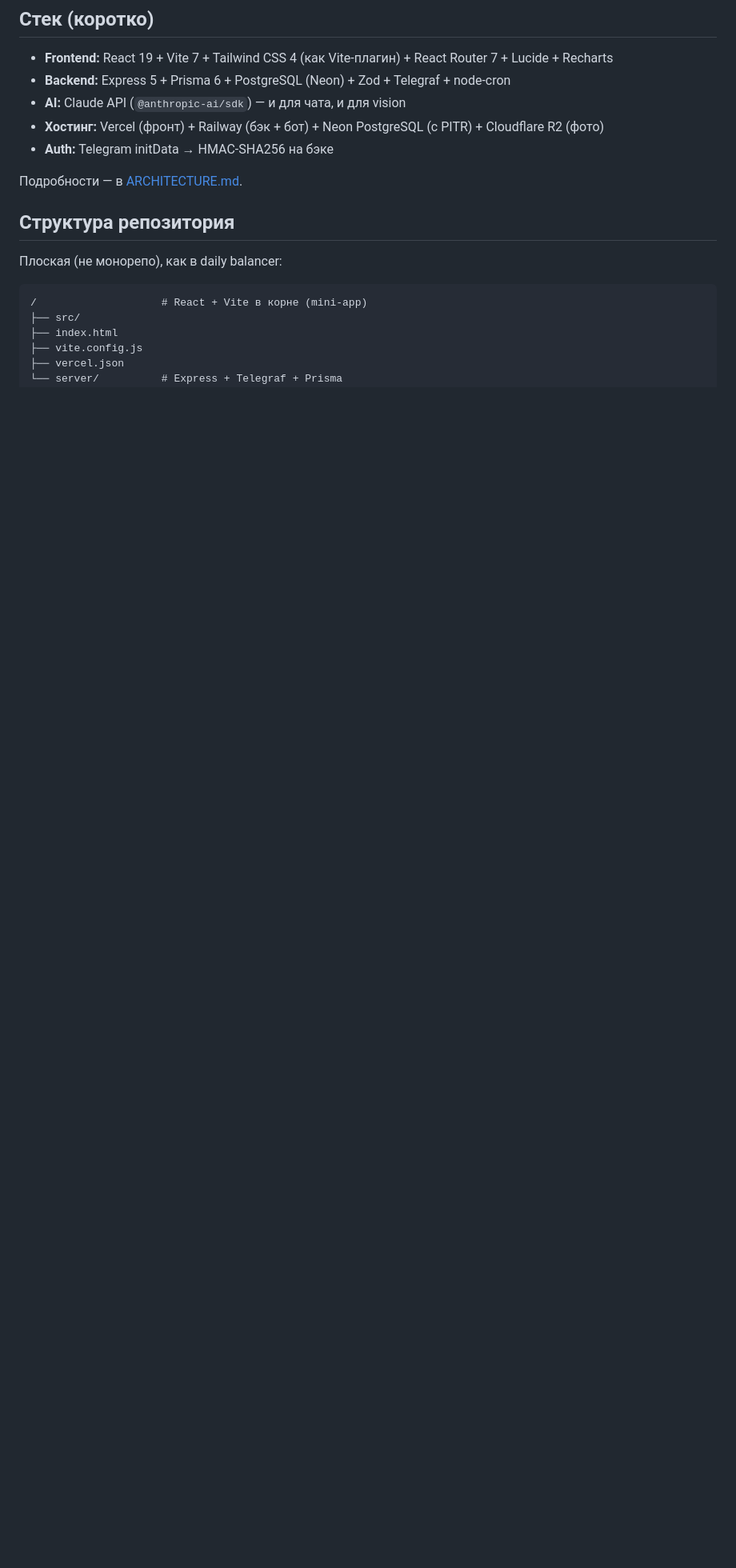
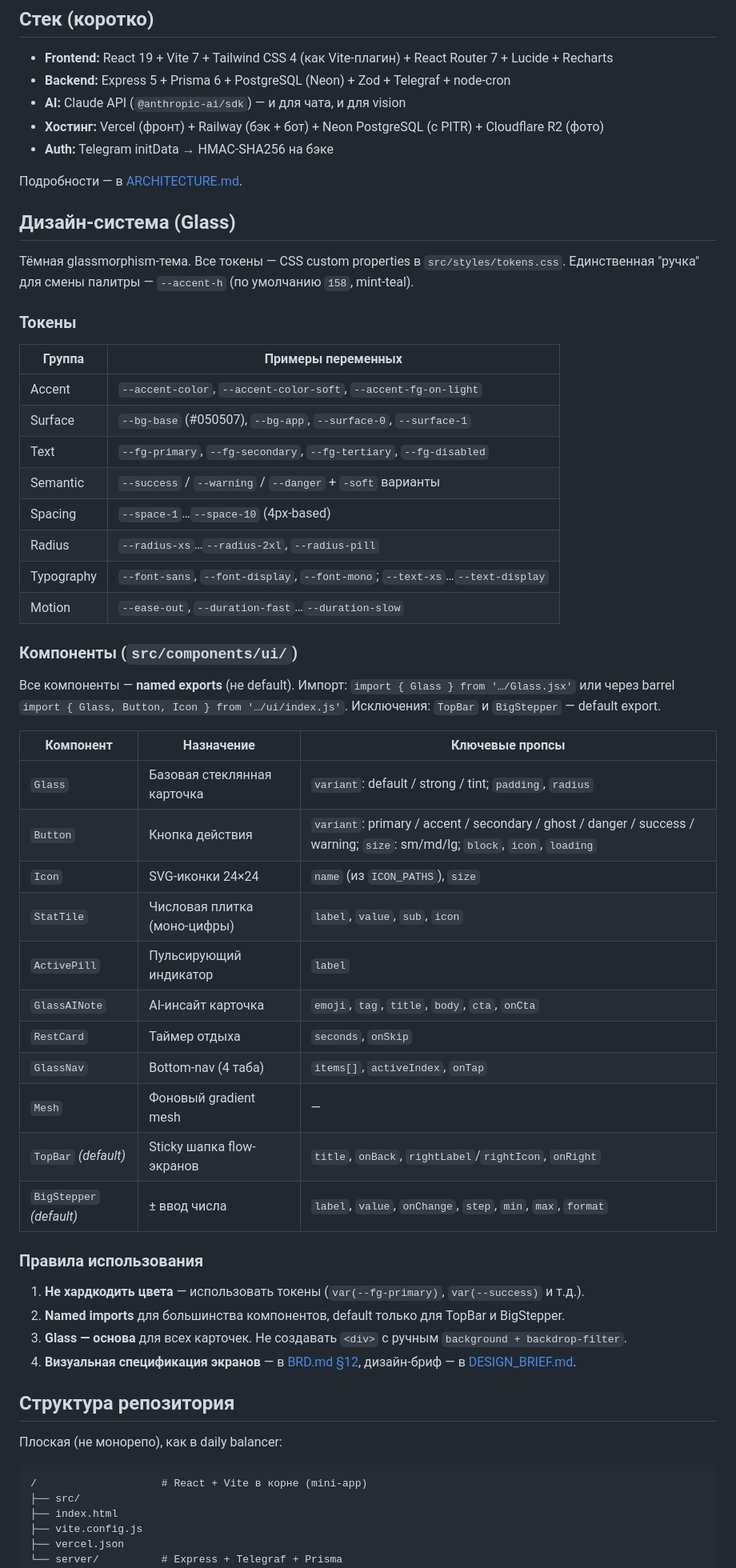
Before and after one commit to vvopeshko/ai-trainer, a Markdown page: CLAUDE.md, the part around the change. Shown at 80% size. Drawn GitHub-style; blank space fills up the shorter version.

Commit message:
docs(claude): add design system (Glass) reference section
Co-Authored-By: Claude Opus 4.6 <noreply@anthropic.com>

```diff
--- a/CLAUDE.md
+++ b/CLAUDE.md
@@ -29,6 +29,48 @@
 - **Auth:** Telegram initData → HMAC-SHA256 на бэке
 
 Подробности — в [ARCHITECTURE.md](ARCHITECTURE.md).
+
+## Дизайн-система (Glass)
+
+Тёмная glassmorphism-тема. Все токены — CSS custom properties в `src/styles/tokens.css`. Единственная "ручка" для смены палитры — `--accent-h` (по умолчанию `158`, mint-teal).
+
+### Токены
+
+| Группа | Примеры переменных |
+|--------|--------------------|
+| Accent | `--accent-color`, `--accent-color-soft`, `--accent-fg-on-light` |
+| Surface | `--bg-base` (#050507), `--bg-app`, `--surface-0`, `--surface-1` |
+| Text | `--fg-primary`, `--fg-secondary`, `--fg-tertiary`, `--fg-disabled` |
+| Semantic | `--success` / `--warning` / `--danger` + `-soft` варианты |
+| Spacing | `--space-1`…`--space-10` (4px-based) |
+| Radius | `--radius-xs`…`--radius-2xl`, `--radius-pill` |
+| Typography | `--font-sans`, `--font-display`, `--font-mono`; `--text-xs`…`--text-display` |
+| Motion | `--ease-out`, `--duration-fast`…`--duration-slow` |
+
+### Компоненты (`src/components/ui/`)
+
+Все компоненты — **named exports** (не default). Импорт: `import { Glass } from '…/Glass.jsx'` или через barrel `import { Glass, Button, Icon } from '…/ui/index.js'`. Исключения: `TopBar` и `BigStepper` — default export.
+
+| Компонент | Назначение | Ключевые пропсы |
+|-----------|-----------|----------------|
+| `Glass` | Базовая стеклянная карточка | `variant`: default / strong / tint; `padding`, `radius` |
+| `Button` | Кнопка действия | `variant`: primary / accent / secondary / ghost / danger / success / warning; `size`: sm/md/lg; `block`, `icon`, `loading` |
+| `Icon` | SVG-иконки 24×24 | `name` (из `ICON_PATHS`), `size` |
+| `StatTile` | Числовая плитка (монo-цифры) | `label`, `value`, `sub`, `icon` |
+| `ActivePill` | Пульсирующий индикатор | `label` |
+| `GlassAINote` | AI-инсайт карточка | `emoji`, `tag`, `title`, `body`, `cta`, `onCta` |
+| `RestCard` | Таймер отдыха | `seconds`, `onSkip` |
+| `GlassNav` | Bottom-nav (4 таба) | `items[]`, `activeIndex`, `onTap` |
+| `Mesh` | Фоновый gradient mesh | — |
+| `TopBar` _(default)_ | Sticky шапка flow-экранов | `title`, `onBack`, `rightLabel`/`rightIcon`, `onRight` |
+| `BigStepper` _(default)_ | ± ввод числа | `label`, `value`, `onChange`, `step`, `min`, `max`, `format` |
+
+### Правила использования
+
+1. **Не хардкодить цвета** — использовать токены (`var(--fg-primary)`, `var(--success)` и т.д.).
+2. **Named imports** для большинства компонентов, default только для TopBar и BigStepper.
+3. **Glass — основа** для всех карточек. Не создавать `<div>` с ручным `background + backdrop-filter`.
+4. **Визуальная спецификация экранов** — в [BRD.md §12](BRD.md#12-спецификация-экранов-мини-аппа), дизайн-бриф — в [DESIGN_BRIEF.md](prototype/DESIGN_BRIEF.md).
 
 ## Структура репозитория
 
```
